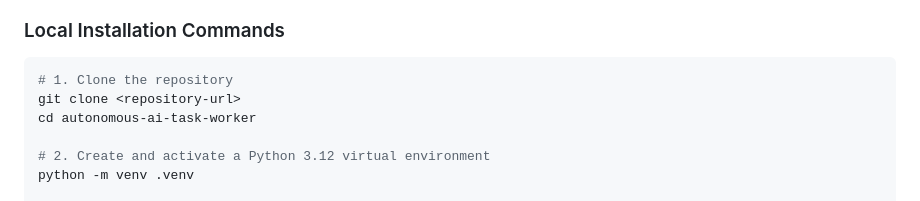
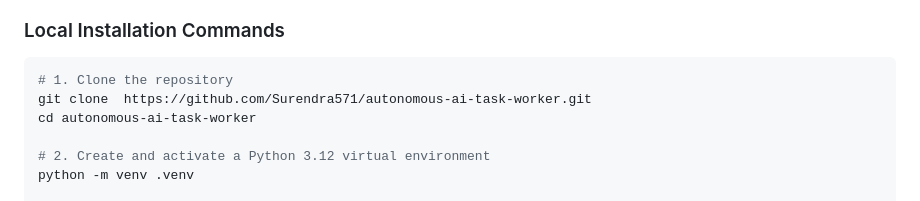
Before and after one commit to Surendra571/autonomous-ai-task-worker, a Markdown page: README.md, the part around the change. Rendered like a GitHub page.

Commit message:
Fix repository URL in local installation instructions
Updated the repository URL in the README for cloning.

````diff
--- a/README.md
+++ b/README.md
@@ -308,7 +308,7 @@ The agent is not an invoice-only script. The architecture decouples reasoning, m
 
 ```bash
 # 1. Clone the repository
-git clone <repository-url>
+git clone  https://github.com/Surendra571/autonomous-ai-task-worker.git
 cd autonomous-ai-task-worker
 
 # 2. Create and activate a Python 3.12 virtual environment
````
